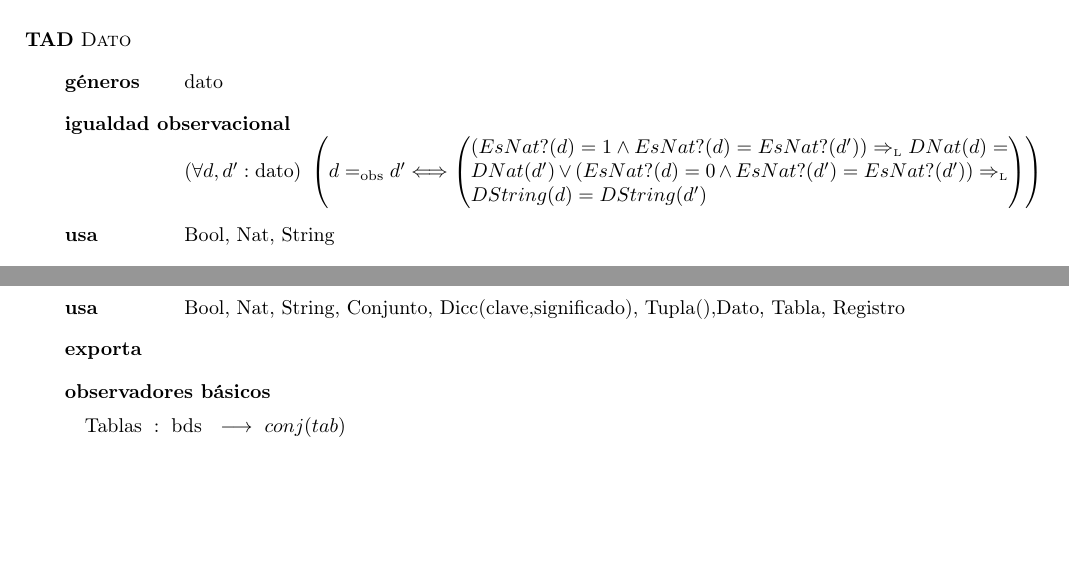
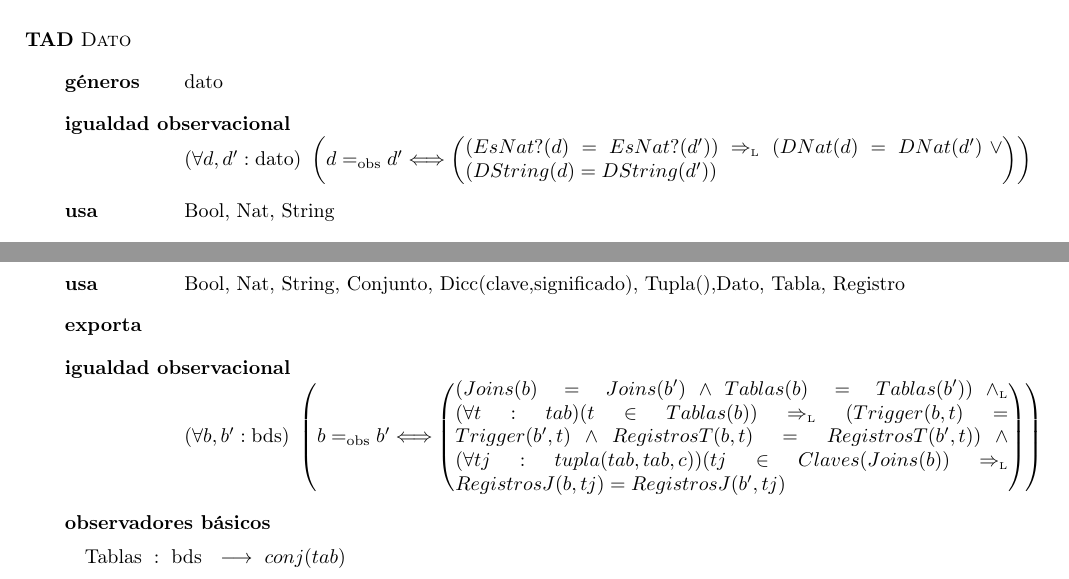
Before and after one commit to MarianoBenzo/Algo2TP1, a LaTeX document (tp1.tex): two parts of pages 3 and 5 of 8, joined at a grey line, cut so that both start at the same text, the shorter picture padded with empty space. Compiled offline with pdfLaTeX.

Commit message:
Added files via upload

```diff
--- a/tp1.tex
+++ b/tp1.tex
@@ -70,7 +70,7 @@
 \begin{tad}{\tadNombre{Dato}}
 \tadGeneros{dato}
 
-\tadIgualdadObservacional{d}{d'}{dato}{$(EsNat?(d)=1\land EsNat?(d)=EsNat?(d'))\impluego DNat(d)=DNat(d') \lor (EsNat?(d)= 0 \land EsNat?(d')=EsNat?(d')) \impluego DString(d)=DString(d')$}
+\tadIgualdadObservacional{d}{d'}{dato}{$(EsNat?(d)=EsNat?(d')) \impluego (DNat(d)=DNat(d') \lor (DString(d)=DString(d'))$}
 
 \tadUsa{Bool, Nat, String}
 
@@ -189,6 +189,8 @@
 \tadUsa{Bool, Nat, String, Conjunto, Dicc(clave,significado), Tupla(),Dato, Tabla, Registro}
 
 \tadExporta{}
+
+\tadIgualdadObservacional{b}{b'}{bds}{$(Joins(b)=Joins(b') \land Tablas(b)=Tablas(b')) \yluego (\forall t:tab)(t \in Tablas(b)) \impluego (Trigger(b,t)=Trigger(b',t) \land RegistrosT(b,t)=RegistrosT(b',t)) \land (\forall tj:tupla({tab,tab},c))(tj \in Claves(Joins(b)) \impluego RegistrosJ(b,tj)=RegistrosJ(b',tj)$}
 
 \tadObservadores
 
```
Also changed, not shown: tp1.pdf, 5 other files.
